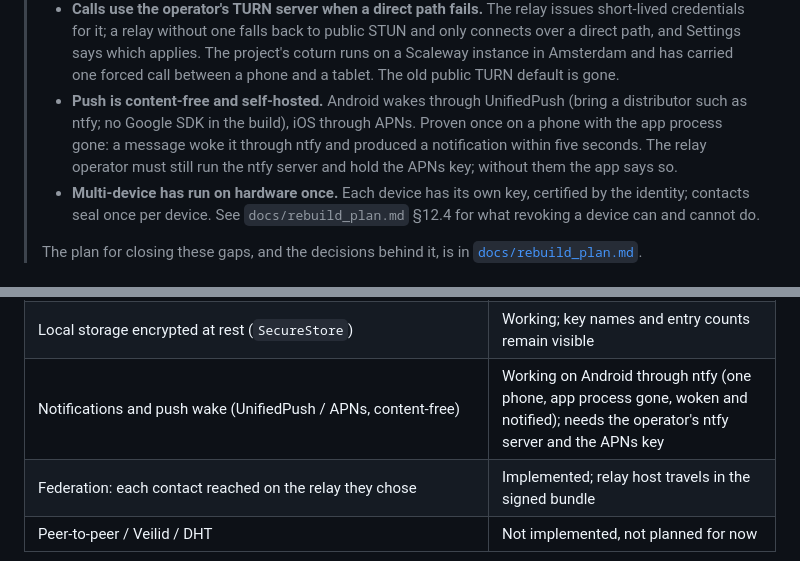
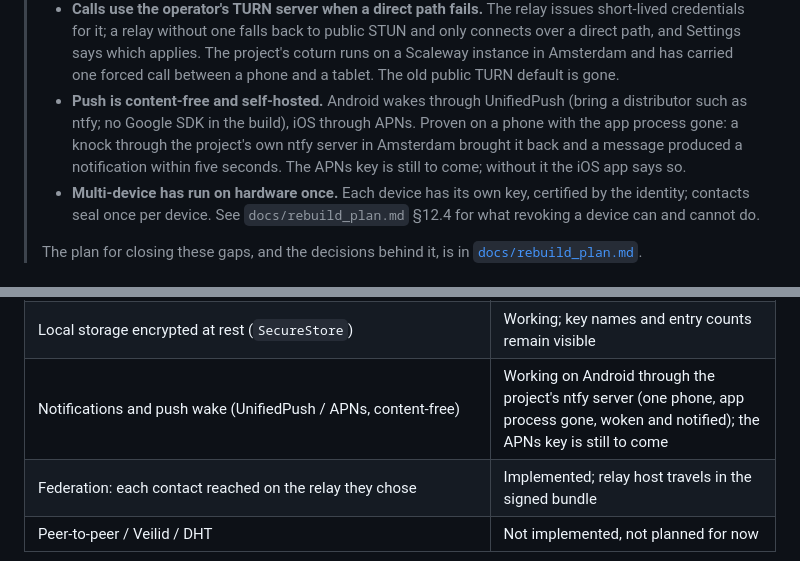
Before and after one commit to phaysaal/safesocial, a Markdown page: README.md, 2 parts joined by grey strips. Rendered like a GitHub page.

```diff
--- a/README.md
+++ b/README.md
@@ -28,10 +28,10 @@ not an email address or phone number.
 >   coturn runs on a Scaleway instance in Amsterdam and has carried one forced call
 >   between a phone and a tablet. The old public TURN default is gone.
 > - **Push is content-free and self-hosted.** Android wakes through UnifiedPush (bring a
->   distributor such as ntfy; no Google SDK in the build), iOS through APNs. Proven once on
->   a phone with the app process gone: a message woke it through ntfy and produced a
->   notification within five seconds. The relay operator must still run the ntfy server
->   and hold the APNs key; without them the app says so.
+>   distributor such as ntfy; no Google SDK in the build), iOS through APNs. Proven on a
+>   phone with the app process gone: a knock through the project's own ntfy server in
+>   Amsterdam brought it back and a message produced a notification within five seconds.
+>   The APNs key is still to come; without it the iOS app says so.
 > - **Multi-device has run on hardware once.** Each device has its own key, certified by
 >   the identity; contacts seal once per device. See `docs/rebuild_plan.md` §12.4 for what
 >   revoking a device can and cannot do.
@@ -79,7 +79,7 @@ platform-side data mining.
 | Social recovery (Shamir, verified against the public key) | Working |
 | Multiple devices (per-device keys, signed device list, link/revoke) | Implemented, with tests; not yet exercised on hardware |
 | Local storage encrypted at rest (`SecureStore`) | Working; key names and entry counts remain visible |
-| Notifications and push wake (UnifiedPush / APNs, content-free) | Working on Android through ntfy (one phone, app process gone, woken and notified); needs the operator's ntfy server and the APNs key |
+| Notifications and push wake (UnifiedPush / APNs, content-free) | Working on Android through the project's ntfy server (one phone, app process gone, woken and notified); the APNs key is still to come |
 | Federation: each contact reached on the relay they chose | Implemented; relay host travels in the signed bundle |
 | Peer-to-peer / Veilid / DHT | Not implemented, not planned for now |
 
```
Also changed, not shown: CLAUDE.md (+7 -6 lines), docs/rebuild_plan.md (+2 -2 lines).
